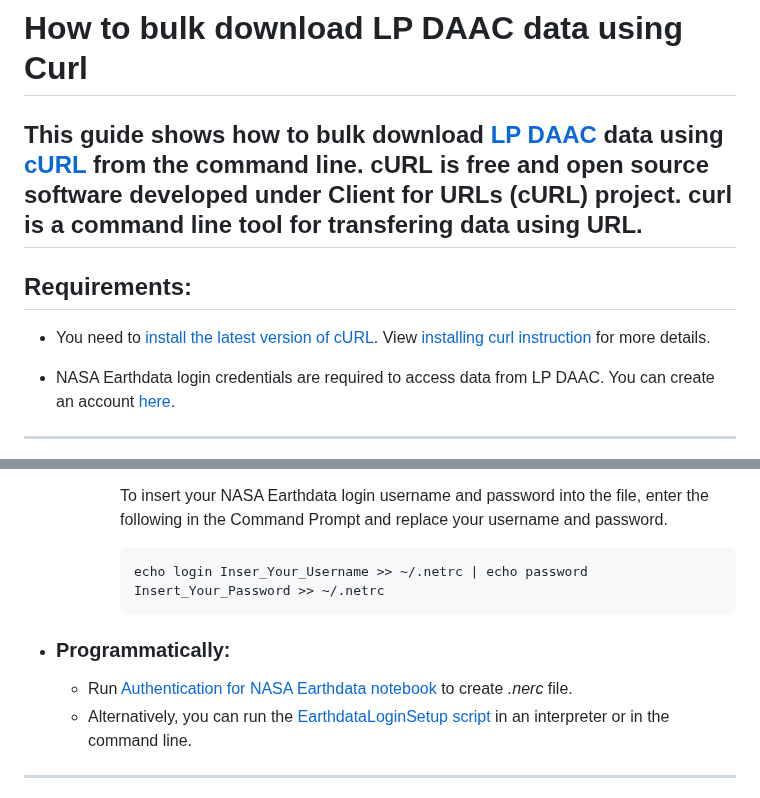
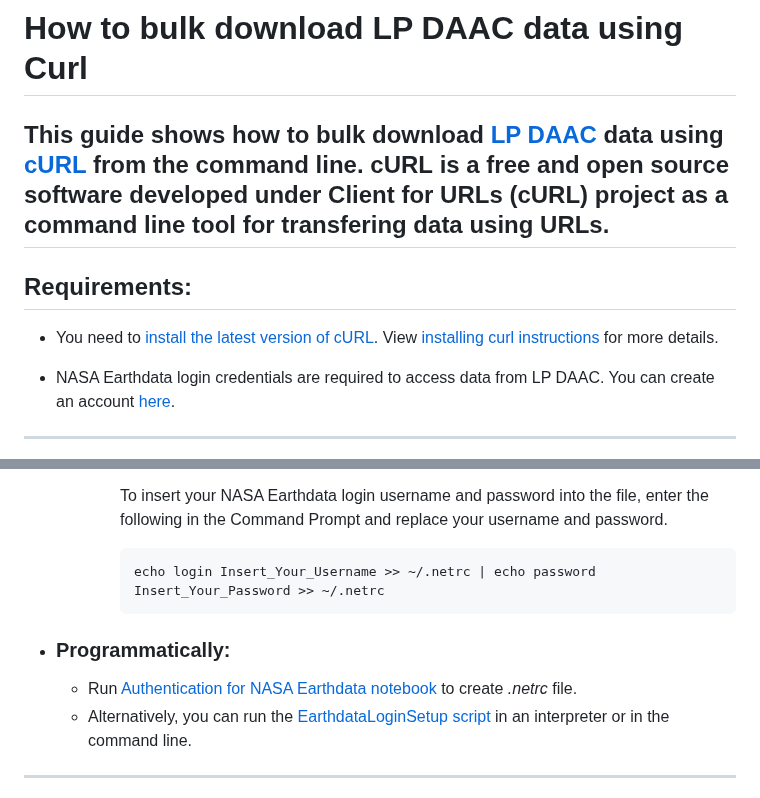
Before and after one commit to nasa/LPDAAC-Data-Resources, a Markdown page: guides/bulk_download_using_curl.md, 2 parts joined by grey strips. GitHub-like rendering.

Commit message:
fix typos in bulk_download_using_curl.md

````diff
--- a/guides/bulk_download_using_curl.md
+++ b/guides/bulk_download_using_curl.md
@@ -1,10 +1,10 @@
 # How to bulk download LP DAAC data using Curl
 
-This guide shows how to bulk download [LP DAAC](https://lpdaac.usgs.gov/) data using [cURL](https://curl.se/) from the command line. **cURL** is free and open source software developed under Client for URLs (cURL) project. curl is a command line tool for transfering  data using URL.
+This guide shows how to bulk download [LP DAAC](https://lpdaac.usgs.gov/) data using [cURL](https://curl.se/) from the command line. **cURL** is a free and open source software developed under Client for URLs (cURL) project as a command line tool for transfering data using URLs.
 ---
 
 ## Requirements:
-- You need to [install the latest version of cURL](https://curl.se/download.html). View [installing curl instruction](https://developer.zendesk.com/documentation/api-basics/getting-started/installing-and-using-curl/#installing-curl) for more details.
+- You need to [install the latest version of cURL](https://curl.se/download.html). View [installing curl instructions](https://developer.zendesk.com/documentation/api-basics/getting-started/installing-and-using-curl/#installing-curl) for more details.
 
 - NASA Earthdata login credentials are required to access data from LP DAAC. You can create an account [here](https://urs.earthdata.nasa.gov/users/new).
 ---
@@ -43,11 +43,11 @@ Set up a .netrc file in your home directory.
       To insert your NASA Earthdata login username and password into the file, enter the following in the Command Prompt and replace your username and password.
 
       ```
-      echo login Inser_Your_Username >> ~/.netrc | echo password Insert_Your_Password >> ~/.netrc
+      echo login Insert_Your_Username >> ~/.netrc | echo password Insert_Your_Password >> ~/.netrc
       ```
 
 - ### Programmatically:
-  - Run [Authentication for NASA Earthdata notebook](https://github.com/nasa/LPDAAC-Data-Resources/blob/main/python/how-tos/Earthdata_Authentication__Create_netrc_file.ipynb) to create _.nerc_ file.
+  - Run [Authentication for NASA Earthdata notebook](https://github.com/nasa/LPDAAC-Data-Resources/blob/main/python/how-tos/Earthdata_Authentication__Create_netrc_file.ipynb) to create _.netrc_ file.
   - Alternatively, you can run the [EarthdataLoginSetup script](https://github.com/nasa/LPDAAC-Data-Resources/blob/main/python/scripts/EarthdataLoginSetup.py) in an interpreter or in the command line.
 ---
 
````
